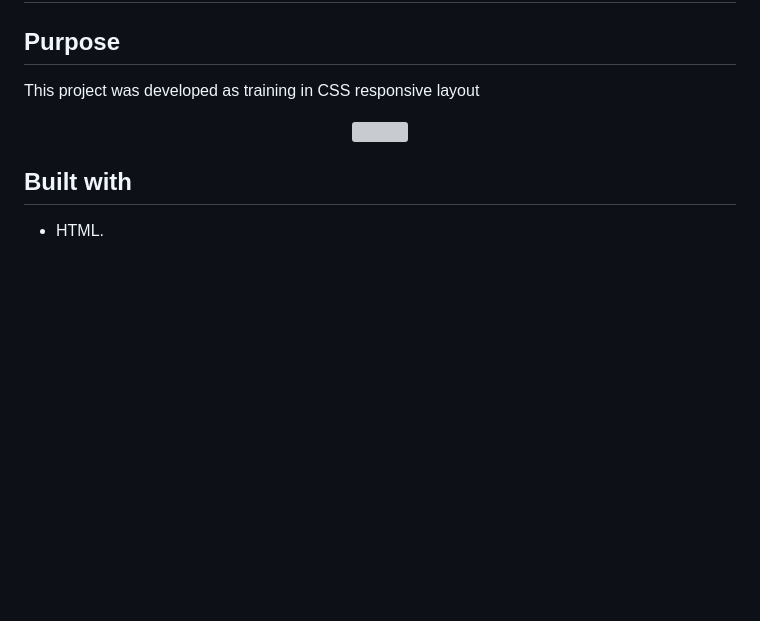
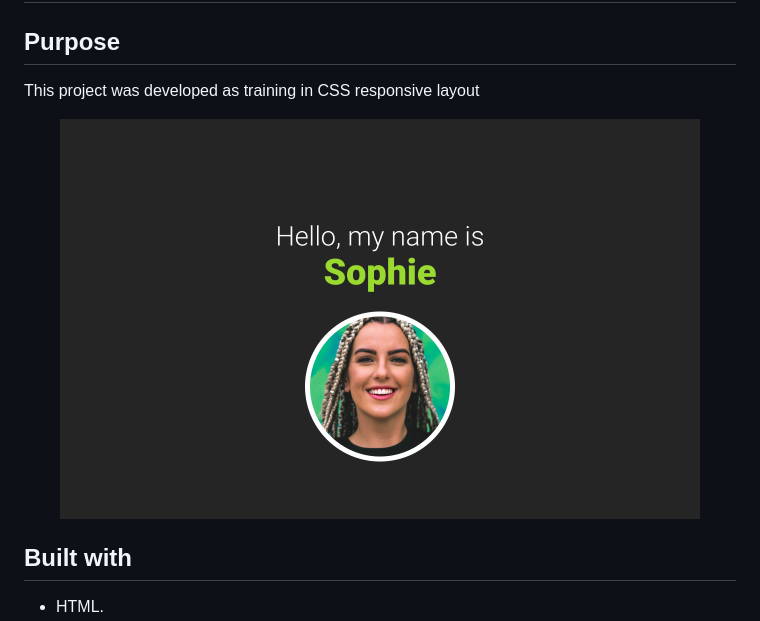
Before and after one commit to micaelgomez/Designer, a Markdown page: README.md, the part around the change. GitHub-like rendering; pictures changed too: img/designer.png (added); blank space fills up the shorter version; grey boxes are pictures that could not be loaded.

```diff
--- a/README.md
+++ b/README.md
@@ -5,7 +5,7 @@
 This project was developed as training in CSS responsive layout
 
 <p align=center>
-<img src="./images/barbeque.png" height=400></img>
+<img src="./img/designer.png" height=400></img>
 </p>
 
 ## Built with
```
